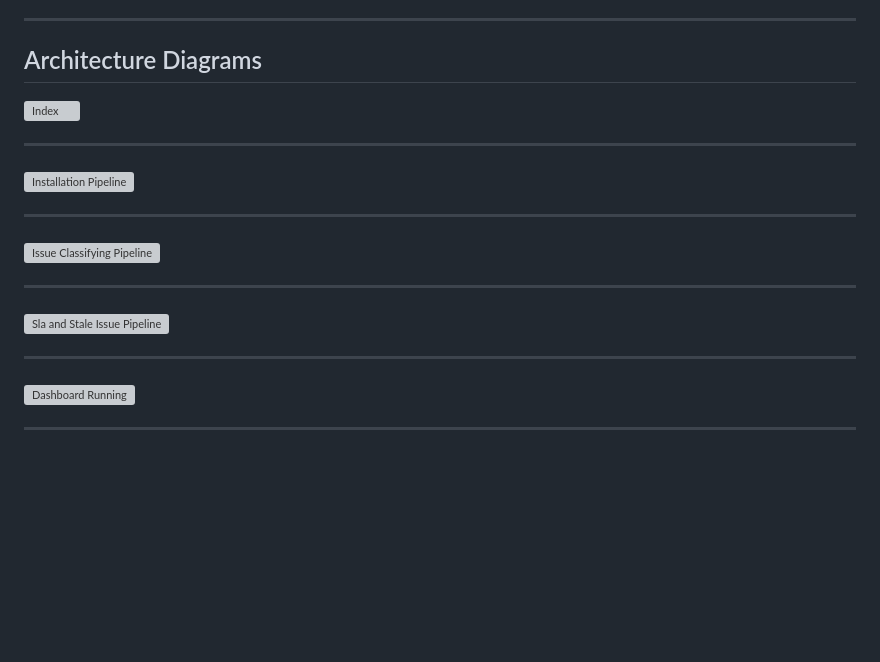
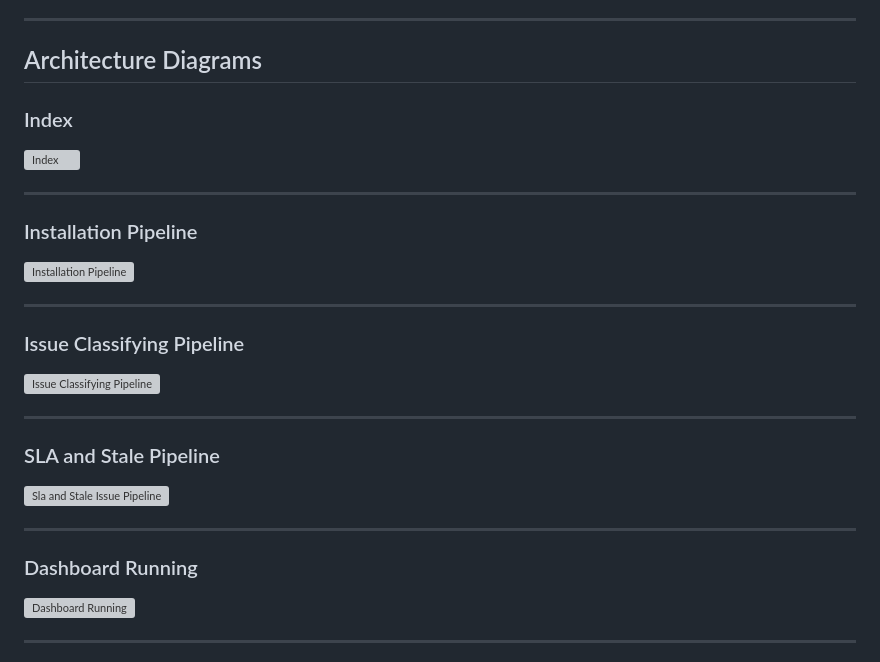
Before and after one commit to Cloud-Project-VaaS/VaaS, a Markdown page: README.md, the part around the change. GitHub-like rendering; blank space fills up the shorter version; grey boxes are pictures that could not be loaded.

```diff
--- a/README.md
+++ b/README.md
@@ -111,22 +111,27 @@ A centralized interface for administration and visibility.
 ---
 ## Architecture Diagrams
 
+### Index
 ![Index](images/Index.svg)
 
 ---
 
+### Installation Pipeline
 ![Installation Pipeline](images/Installation_Pipeline.svg)
 
 ---
 
+### Issue Classifying Pipeline
 ![Issue Classifying Pipeline](images/Issue_Classifying_Pipeline.svg)
 
 ---
 
+### SLA and Stale Pipeline
 ![Sla and Stale Issue Pipeline](images/SLA_and_Stale_Pipeline.svg)
 
 ---
 
+### Dashboard Running
 ![Dashboard Running](images/Dashboard.svg)
 
 ---
```
